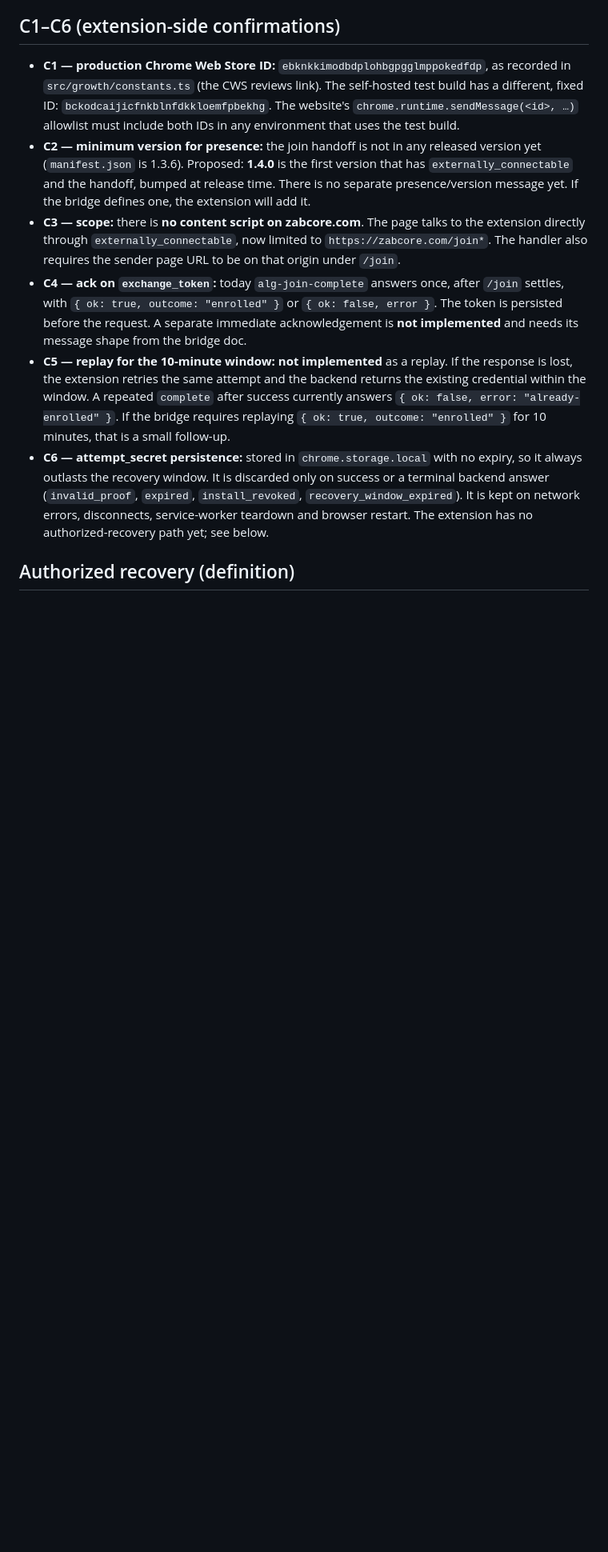
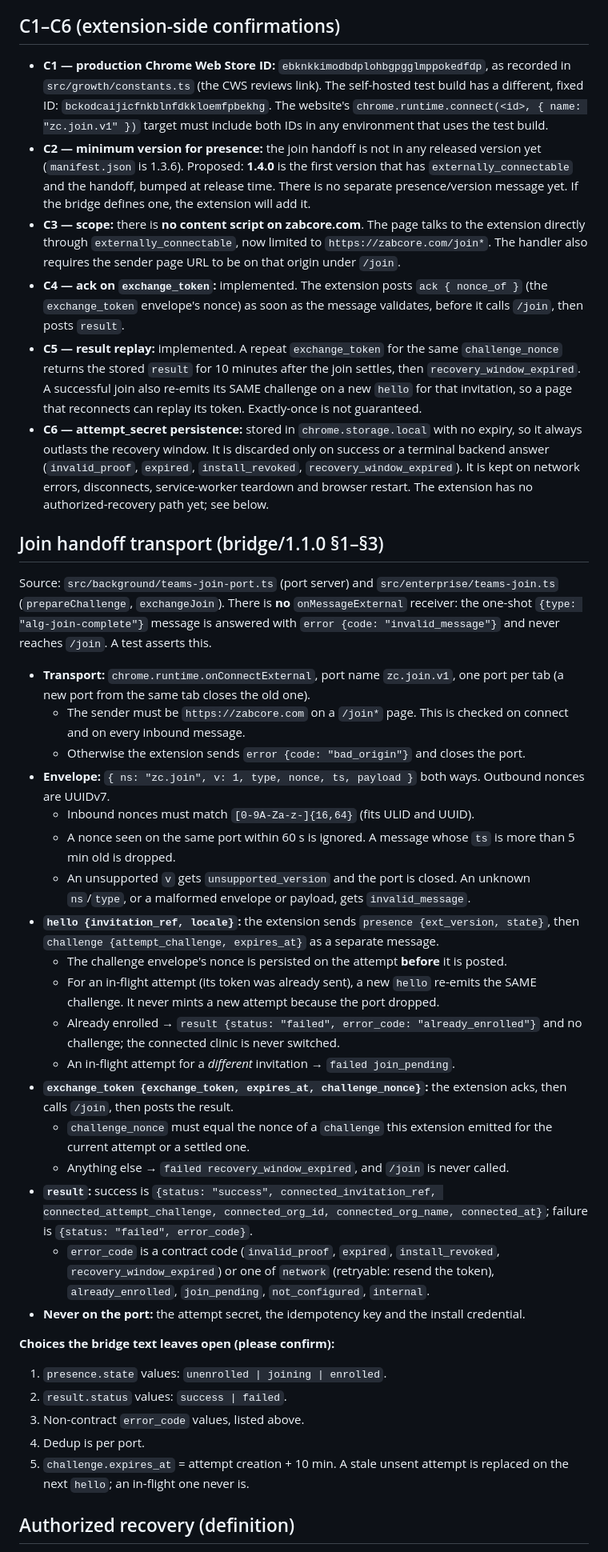
Before and after one commit to zabcore/ai-leak-guard, a Markdown page: docs/teams-bridge-extension-notes.md, the part around one of its changes. Shown at 80% size. GitHub-like rendering; blank space fills up the shorter version.

Commit message:
docs(bridge): extension side of the zc.join.v1 port transport; C4/C5 implemented
Co-Authored-By: Claude Opus 5.5 <noreply@anthropic.com>
Claude-Session: https://claude.ai/code/session_01KxYc6Az3nweYKD58WARa6n

```diff
--- a/docs/teams-bridge-extension-notes.md
+++ b/docs/teams-bridge-extension-notes.md
@@ -38,8 +38,8 @@ Any other status, or a network failure, is retried with the same attempt.
 
 - **C1 — production Chrome Web Store ID:** `ebknkkimodbdplohbgpgglmppokedfdp`, as recorded in
   `src/growth/constants.ts` (the CWS reviews link). The self-hosted test build has a different, fixed ID:
-  `bckodcaijicfnkblnfdkkloemfpbekhg`. The website's `chrome.runtime.sendMessage(<id>, …)`
-  allowlist must include both IDs in any environment that uses the test build.
+  `bckodcaijicfnkblnfdkkloemfpbekhg`. The website's `chrome.runtime.connect(<id>, { name: "zc.join.v1" })`
+  target must include both IDs in any environment that uses the test build.
 - **C2 — minimum version for presence:** the join handoff is not in any released version yet
   (`manifest.json` is 1.3.6). Proposed: **1.4.0** is the first version that has
   `externally_connectable` and the handoff, bumped at release time. There is no separate
@@ -47,20 +47,65 @@ Any other status, or a network failure, is retried with the same attempt.
 - **C3 — scope:** there is **no content script on zabcore.com**. The page talks to the extension
   directly through `externally_connectable`, now limited to `https://zabcore.com/join*`. The handler
   also requires the sender page URL to be on that origin under `/join`.
-- **C4 — ack on `exchange_token`:** today `alg-join-complete` answers once, after `/join`
-  settles, with `{ ok: true, outcome: "enrolled" }` or `{ ok: false, error }`. The token is
-  persisted before the request. A separate immediate acknowledgement is **not implemented**
-  and needs its message shape from the bridge doc.
-- **C5 — replay for the 10-minute window:** **not implemented** as a replay. If the response is
-  lost, the extension retries the same attempt and the backend returns the existing credential
-  within the window. A repeated `complete` after success currently answers
-  `{ ok: false, error: "already-enrolled" }`. If the bridge requires replaying
-  `{ ok: true, outcome: "enrolled" }` for 10 minutes, that is a small follow-up.
+- **C4 — ack on `exchange_token`:** implemented. The extension posts `ack { nonce_of }` (the
+  `exchange_token` envelope's nonce) as soon as the message validates, before it calls `/join`, then
+  posts `result`.
+- **C5 — result replay:** implemented. A repeat `exchange_token` for the same `challenge_nonce`
+  returns the stored `result` for 10 minutes after the join settles, then `recovery_window_expired`.
+  A successful join also re-emits its SAME challenge on a new `hello` for that invitation, so a page
+  that reconnects can replay its token. Exactly-once is not guaranteed.
 - **C6 — attempt_secret persistence:** stored in `chrome.storage.local` with no expiry, so it
   always outlasts the recovery window. It is discarded only on success or a terminal backend
   answer (`invalid_proof`, `expired`, `install_revoked`, `recovery_window_expired`). It is kept
   on network errors, disconnects, service-worker teardown and browser restart. The extension has
   no authorized-recovery path yet; see below.
+
+## Join handoff transport (bridge/1.1.0 §1–§3)
+
+Source: `src/background/teams-join-port.ts` (port server) and `src/enterprise/teams-join.ts`
+(`prepareChallenge`, `exchangeJoin`). There is **no** `onMessageExternal` receiver: the one-shot
+`{type: "alg-join-complete"}` message is answered with `error {code: "invalid_message"}` and never
+reaches `/join`. A test asserts this.
+
+- **Transport:** `chrome.runtime.onConnectExternal`, port name `zc.join.v1`, one port per tab (a new
+  port from the same tab closes the old one).
+  - The sender must be `https://zabcore.com` on a `/join*` page. This is checked on connect and on
+    every inbound message.
+  - Otherwise the extension sends `error {code: "bad_origin"}` and closes the port.
+- **Envelope:** `{ ns: "zc.join", v: 1, type, nonce, ts, payload }` both ways. Outbound nonces are UUIDv7.
+  - Inbound nonces must match `[0-9A-Za-z-]{16,64}` (fits ULID and UUID).
+  - A nonce seen on the same port within 60 s is ignored. A message whose `ts` is more than 5 min
+    old is dropped.
+  - An unsupported `v` gets `unsupported_version` and the port is closed. An unknown `ns`/`type`, or
+    a malformed envelope or payload, gets `invalid_message`.
+- **`hello {invitation_ref, locale}`:** the extension sends `presence {ext_version, state}`, then
+  `challenge {attempt_challenge, expires_at}` as a separate message.
+  - The challenge envelope's nonce is persisted on the attempt **before** it is posted.
+  - For an in-flight attempt (its token was already sent), a new `hello` re-emits the SAME challenge.
+    It never mints a new attempt because the port dropped.
+  - Already enrolled → `result {status: "failed", error_code: "already_enrolled"}` and no challenge;
+    the connected clinic is never switched.
+  - An in-flight attempt for a _different_ invitation → `failed join_pending`.
+- **`exchange_token {exchange_token, expires_at, challenge_nonce}`:** the extension acks, then
+  calls `/join`, then posts the result.
+  - `challenge_nonce` must equal the nonce of a `challenge` this extension emitted for the current
+    attempt or a settled one.
+  - Anything else → `failed recovery_window_expired`, and `/join` is never called.
+- **`result`:** success is `{status: "success", connected_invitation_ref, connected_attempt_challenge,
+connected_org_id, connected_org_name, connected_at}`; failure is `{status: "failed", error_code}`.
+  - `error_code` is a contract code (`invalid_proof`, `expired`, `install_revoked`,
+    `recovery_window_expired`) or one of `network` (retryable: resend the token),
+    `already_enrolled`, `join_pending`, `not_configured`, `internal`.
+- **Never on the port:** the attempt secret, the idempotency key and the install credential.
+
+**Choices the bridge text leaves open (please confirm):**
+
+1. `presence.state` values: `unenrolled | joining | enrolled`.
+2. `result.status` values: `success | failed`.
+3. Non-contract `error_code` values, listed above.
+4. Dedup is per port.
+5. `challenge.expires_at` = attempt creation + 10 min. A stale unsent attempt is replaced on the
+   next `hello`; an in-flight one never is.
 
 ## Authorized recovery (definition)
 
```
Also changed, not shown: other parts of docs/teams-bridge-extension-notes.md (+1 -1 lines).
